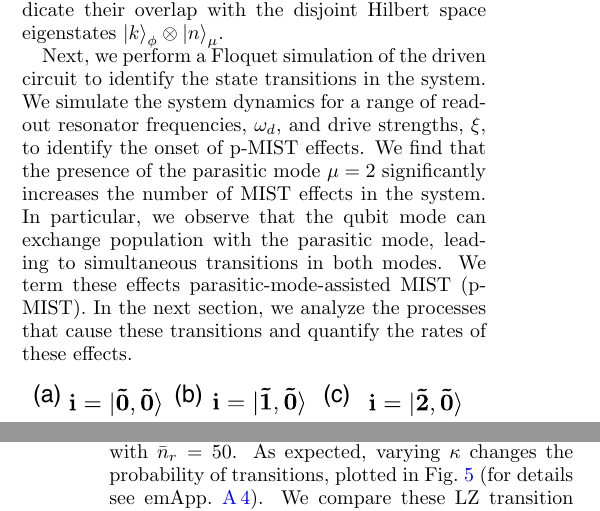
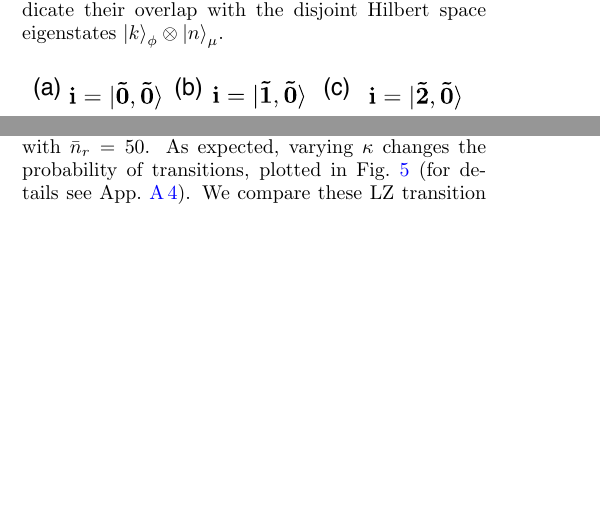
Before and after one commit to shraggy/Fluxonium, a LaTeX paper (Fluxonium_Readout_manuscript/main.tex): two parts of the columns of pages 4 and 7 of 24 before the commit and two parts of the columns of pages 4 and 6 of 24 after it, joined at a grey line, cut so that both start at the same text, the shorter picture padded with empty space. Compiled offline with pdfLaTeX.

Commit message:
Updates from Overleaf

```diff
--- a/Fluxonium_Readout_manuscript/main.tex
+++ b/Fluxonium_Readout_manuscript/main.tex
@@ -210,8 +210,7 @@ where $\xi_{\mu(\phi) r}(\bar n_r)=2g_{\mu(\phi) r}\sqrt{\bar n_r}$ and $\bar n_
 Our primary task is to analyze p-MIST effects which introduce simultaneous transitions in the parasitic mode and the qubit mode. To identify the state transitions in the driven circuit, we first examine the eigenspace of $H_0$. Commonly, for the analysis of a fluxonium circuit, the basis $\ket{k}_{\phi} \otimes \ket{n}_{\mu}$ is used, where the parasitic mode $\mu$ is mostly ignored~\cite{nesterov2024measurement}. We label the hybridized eigenstates of $H_{\textrm{0}}$ as  $\ket{\tilde{k}, \tilde{n}}$ to indicate their overlap with the disjoint Hilbert space eigenstates $\ket{k}_\phi\otimes\ket{n}_\mu$.
 
 
-%We need an summary of the Floquet simulation here.
-Next, we perform a Floquet simulation of the driven circuit to identify the state transitions in the system. We simulate the system dynamics for a range of readout resonator frequencies, $\omega_d$, and drive strengths, $\xi$, to identify the onset of p-MIST effects. We find that the presence of the parasitic mode $\mu=2$ significantly increases the number of MIST effects in the system. In particular, we observe that the qubit mode can exchange population with the parasitic mode, leading to simultaneous transitions in both modes. We term these effects parasitic-mode-assisted MIST (p-MIST). In the next section, we analyze the processes that cause these transitions and quantify the rates of these effects.
+
 
 \begin{figure}[!htb]
     \centering
@@ -320,7 +319,7 @@ Next, we use the gaps in the quasi-energies to compute the Landau-Zener (LZ) pro
 \begin{align}
     \bar n_r(t)&:\bar n_r(1-e^{-\kappa_r t/2})^2,\label{eq:LZ-n}
 \end{align}
-which includes a ring-up time of $1/\kappa$, according to the readout resonator bandwidth~\cite{khezri2023measurement,dumas2024unified,cohen2023reminiscence}. Note that the time interval is again given by $\Delta \bar n_r=1$, thus replicating our previous model used for Floquet simulations with $\bar n_r=50$. As expected, varying $\kappa$ changes the probability of transitions, plotted in Fig.~\ref{fig:LZ} (for details see emApp.~\ref{app:LZ}). We compare these LZ transition probabilities to the overlap of the initial state evolved under the unitary $U=e^{i\hat H_{s.c.}t}$ with the Floquet branch state at $t_f=\frac{10}{\kappa_r}$: $|\braket{m_{\bar n_r=n_f}|\mathcal{U}(t_f)|i}|^2$. \singh{Unlike Ref.~\cite{dumas2024unified} we do not find perfect agreement in these two cases due to Landau-Zener-Stuckleberg transitions..? This indicates that the two-state physics captured by Landau-Zener transitions may not be correct to study strengths of fluxonium transitions.}
+which includes a ring-up time of $1/\kappa$, according to the readout resonator bandwidth~\cite{khezri2023measurement,dumas2024unified,cohen2023reminiscence}. Note that the time interval is again given by $\Delta \bar n_r=1$, thus replicating our previous model used for Floquet simulations with $\bar n_r=50$. As expected, varying $\kappa$ changes the probability of transitions, plotted in Fig.~\ref{fig:LZ} (for details see App.~\ref{app:LZ}). We compare these LZ transition probabilities to the overlap of the initial state evolved under the unitary $U=e^{i\hat H_{s.c.}t}$ with the Floquet branch state at $t_f=\frac{10}{\kappa_r}$: $|\braket{m_{\bar n_r=n_f}|\mathcal{U}(t_f)|i}|^2$. \singh{Unlike Ref.~\cite{dumas2024unified} we do not find perfect agreement in these two cases due to Landau-Zener-Stuckleberg transitions..? This indicates that the two-state physics captured by Landau-Zener transitions may not be correct to study strengths of fluxonium transitions.}
 
 \subsection{Qubit Dephasing post-Readout}
 Here, we consider implications of p-MIST \textit{after} the readout pulse is executed, in the context of a larger quantum circuit where the fluxonium mode is used as a qubit. In general, the parasitic modes are long-lived, with internal quality factors of $\sim 10^{4}$\cite{masluk_microwave_2012, masluk2013reducing}. Spurious excited state population of the parasitic mode introduced by p-MIST during readout can introduce correlated dephasing of the qubit, through the large dispersive interaction $\chi_{\mu \phi} \sim 1$ MHz (see Table~\ref{tab:circuit_params}). If the parasitic mode is excited, the qubit accumulates a phase at a constant rate $\chi_{\mu\phi} \bar n_\mu$, in the absence of any decay. However, for finite internal quality factor $Q_\mu$, the parasitic mode decays at a rate $\kappa_\mu=Q_\mu/\omega_\mu$. In this scenario, the qubit dephasing is not deterministic but a Poissonion process which relies on the random decay of the parasitic mode.
```
